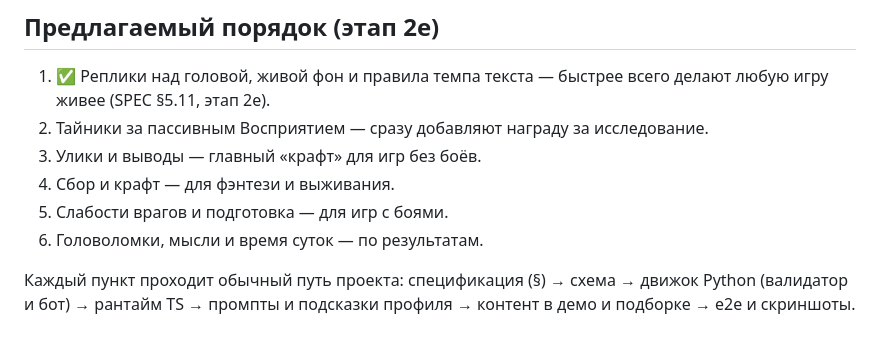
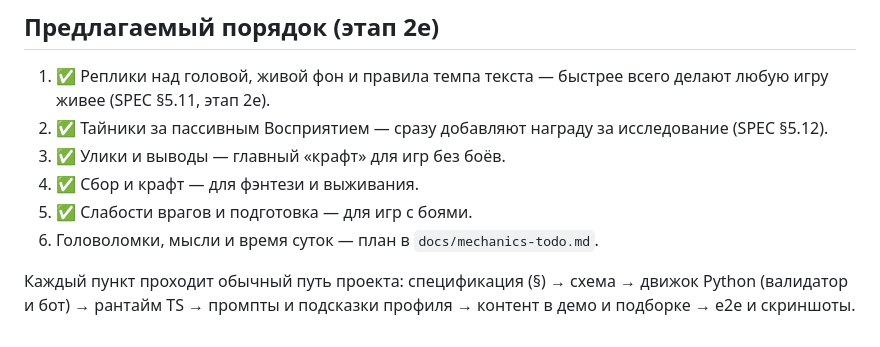
Before and after one commit to Shantaramm/GameMaker, a Markdown page: docs/mechanics.md, the part around the change. Rendered like a GitHub page.

Commit message:
План оставшихся механик: головоломки, мысли героя, время суток
Co-Authored-By: Claude Opus 5.5 <noreply@anthropic.com>
Claude-Session: https://claude.ai/code/session_01QG2cKQUvg3gsLt5tKsXQhJ

```diff
--- a/docs/mechanics.md
+++ b/docs/mechanics.md
@@ -42,10 +42,10 @@
 ## Предлагаемый порядок (этап 2е)
 
 1. ✅ Реплики над головой, живой фон и правила темпа текста — быстрее всего делают любую игру живее (SPEC §5.11, этап 2е).
-2. Тайники за пассивным Восприятием — сразу добавляют награду за исследование.
-3. Улики и выводы — главный «крафт» для игр без боёв.
-4. Сбор и крафт — для фэнтези и выживания.
-5. Слабости врагов и подготовка — для игр с боями.
-6. Головоломки, мысли и время суток — по результатам.
+2. ✅ Тайники за пассивным Восприятием — сразу добавляют награду за исследование (SPEC §5.12).
+3. ✅ Улики и выводы — главный «крафт» для игр без боёв.
+4. ✅ Сбор и крафт — для фэнтези и выживания.
+5. ✅ Слабости врагов и подготовка — для игр с боями.
+6. Головоломки, мысли и время суток — план в `docs/mechanics-todo.md`.
 
 Каждый пункт проходит обычный путь проекта: спецификация (§) → схема → движок Python (валидатор и бот) → рантайм TS → промпты и подсказки профиля → контент в демо и подборке → e2e и скриншоты.
```
Also changed, not shown: docs/mechanics-todo.md (added, +118 -0 lines).
